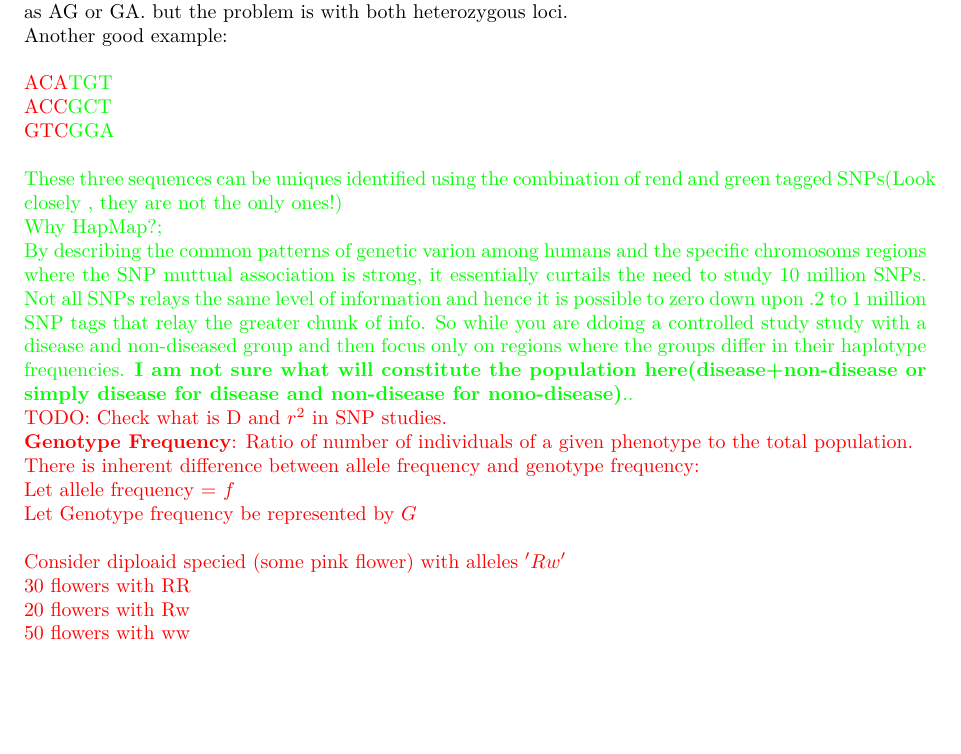
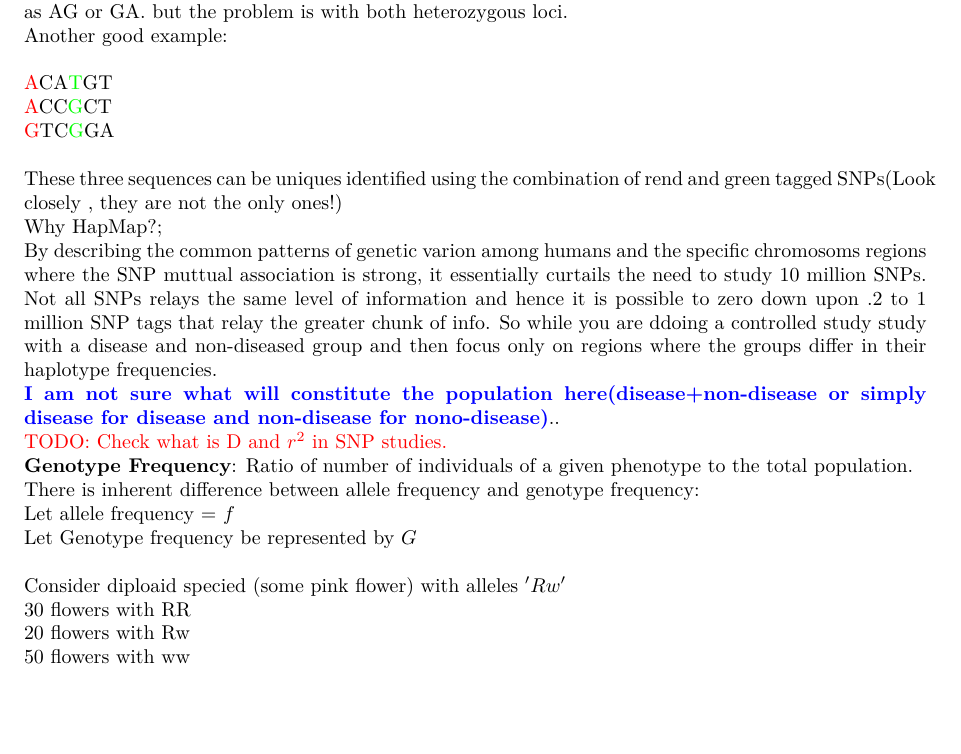
Before and after one commit to CourseraK2/notes, a LaTeX document (bioinfo/notes.tex): part of page 1 of 2, cut so that both start at the same text, the shorter picture padded with empty space. Compiled offline with pdfLaTeX.

Commit message:
Update snp

```diff
--- a/bioinfo/notes.tex
+++ b/bioinfo/notes.tex
@@ -44,17 +44,17 @@ With homozygous config at one or more loci resolution is unambigous, it does not
 
 Another good example: \\
 
-\color{red}{A}CA\color{green}{T}GT \\
-\color{red}{A}CC\color{green}{G}CT \\
-\color{red}{G}TC\color{green}{G}GA \\
+{\color{red}{A}}CA{\color{green}{T}}GT \\
+{\color{red}{A}}CC{\color{green}{G}}CT \\
+{\color{red}{G}}TC{\color{green}{G}}GA \\
 
 These three sequences can be uniques identified using the combination of rend and green tagged SNPs(Look closely , they are not the only ones!)
 
 Why HapMap?;\\
-By describing the common patterns of genetic varion among humans and the specific chromosoms regions where the SNP muttual association is strong, it essentially curtails the need to study 10 million SNPs. Not all SNPs relays the same level of information and hence it is possible to zero down upon .2 to 1 million SNP tags that relay the greater chunk of info. So while you are ddoing a controlled study study with a disease and non-diseased group  and then focus only on regions where the groups differ in their haplotype frequencies.
-\textbf{I am not sure what will constitute the population here(disease+non-disease or simply disease for disease and non-disease for nono-disease)}..
+By describing the common patterns of genetic varion among humans and the specific chromosoms regions where the SNP muttual association is strong, it essentially curtails the need to study 10 million SNPs. Not all SNPs relays the same level of information and hence it is possible to zero down upon .2 to 1 million SNP tags that relay the greater chunk of info. So while you are ddoing a controlled study study with a disease and non-diseased group  and then focus only on regions where the groups differ in their haplotype frequencies. \\
+{\color{blue}\textbf{I am not sure what will constitute the population here(disease+non-disease or simply disease for disease and non-disease for nono-disease)}}..
 
-\color{red}{TODO}: Check what is D and $r^2$ in SNP studies.
+{\color{red}{TODO}: Check what is D and $r^2$ in SNP studies.}
 
 \textbf{Genotype Frequency}: Ratio of number of individuals of a given phenotype to the total population.
 
```
Also changed, not shown: bioinfo/notes.pdf.
